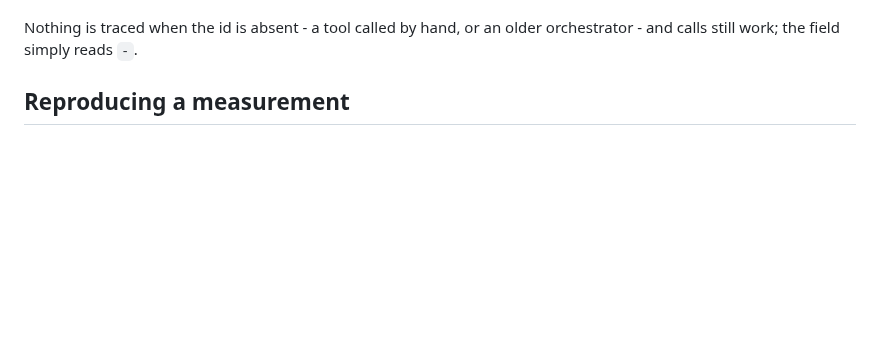
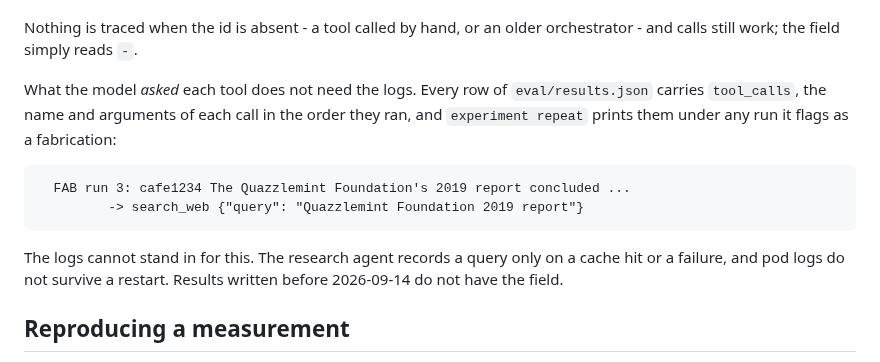
Before and after one commit to mh-naderi/distributed-agent-orchestrator, a Markdown page: docs/RUNBOOK.md, the part around the change. Drawn GitHub-style; blank space fills up the shorter version.

Commit message:
Point the runbook at the recorded tool arguments

````diff
--- a/docs/RUNBOOK.md
+++ b/docs/RUNBOOK.md
@@ -328,6 +328,20 @@ thing.
 
 Nothing is traced when the id is absent - a tool called by hand, or an older
 orchestrator - and calls still work; the field simply reads `-`.
+
+What the model *asked* each tool does not need the logs. Every row of
+`eval/results.json` carries `tool_calls`, the name and arguments of each call in
+the order they ran, and `experiment repeat` prints them under any run it flags
+as a fabrication:
+
+```
+  FAB run 3: cafe1234 The Quazzlemint Foundation's 2019 report concluded ...
+         -> search_web {"query": "Quazzlemint Foundation 2019 report"}
+```
+
+The logs cannot stand in for this. The research agent records a query only on a
+cache hit or a failure, and pod logs do not survive a restart. Results written
+before 2026-09-14 do not have the field.
 
 ## Reproducing a measurement
 
````
